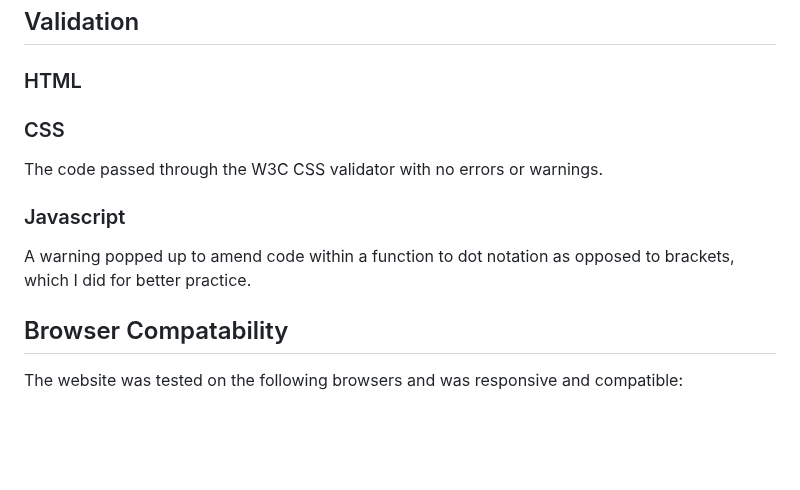
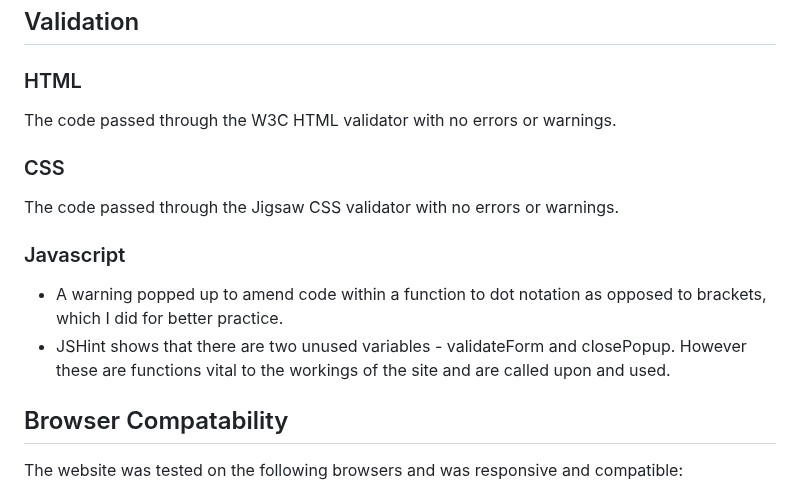
Before and after one commit to DaniCarmo/Elementary-Stars-p2, a Markdown page: README.md, the part around the change. Drawn GitHub-style; blank space fills up the shorter version.

Commit message:
update to testing in readme

```diff
--- a/README.md
+++ b/README.md
@@ -220,13 +220,16 @@ The languages used are HTML, CSS and Javascript.
 
 ### HTML
 
+The code passed through the W3C HTML validator with no errors or warnings.
+
 ### CSS
 
-The code passed through the W3C CSS validator with no errors or warnings.
+The code passed through the Jigsaw CSS validator with no errors or warnings.
 
 ### Javascript
 
-A warning popped up to amend code within a function to dot notation as opposed to brackets, which I did for better practice.
+- A warning popped up to amend code within a function to dot notation as opposed to brackets, which I did for better practice.
+- JSHint shows that there are two unused variables - validateForm and closePopup. However these are functions vital to the workings of the site and are called upon and used.
 
 ## Browser Compatability
 
```
